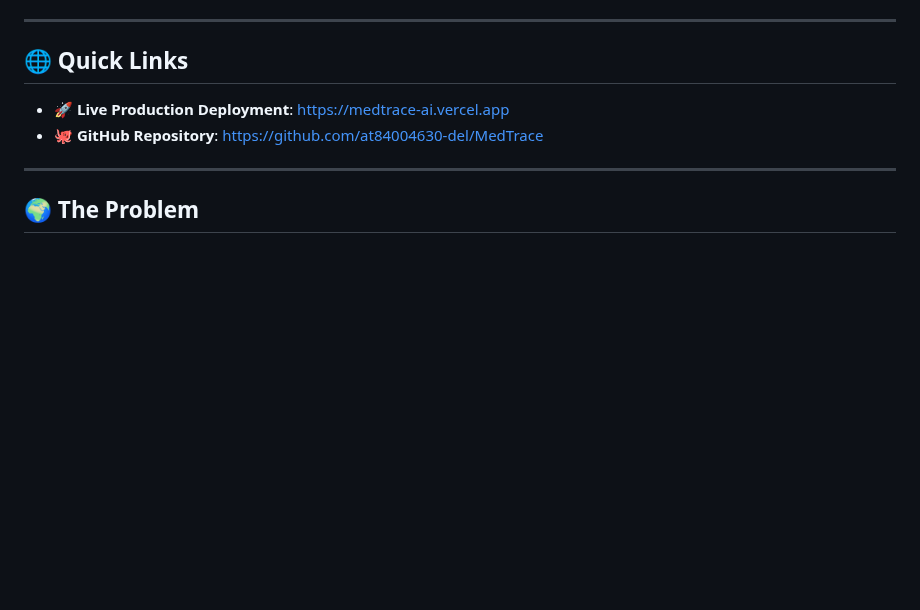
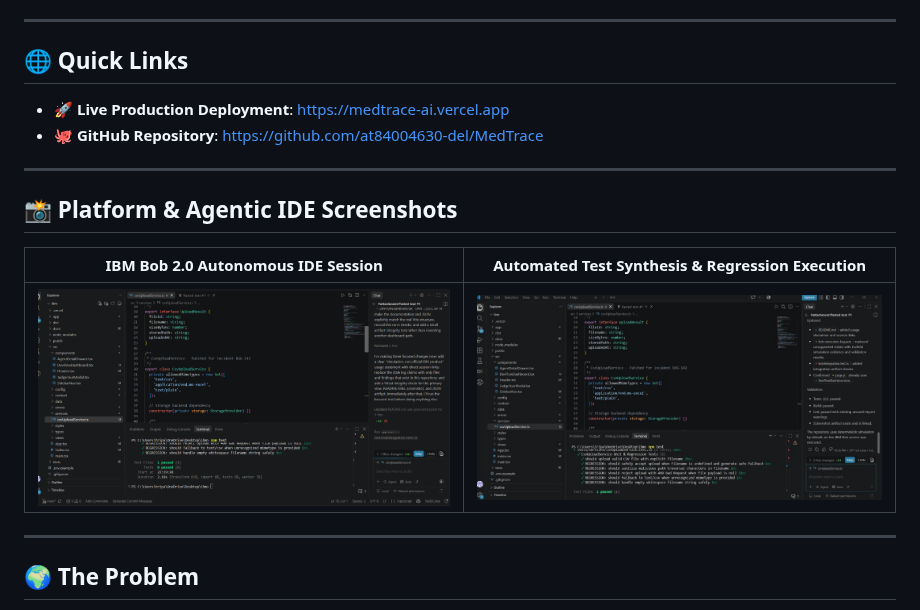
Before and after one commit to at84004630-del/MedTrace, a Markdown page: README.md, the part around the change. GitHub-like rendering; pictures changed too: docs/screenshots/ibm-bob-ide-session.png (added), docs/screenshots/ide-test-execution.jpg (added); blank space fills up the shorter version.

Commit message:
docs: embed platform screenshots and IDE execution proof in README

```diff
--- a/README.md
+++ b/README.md
@@ -20,6 +20,14 @@
 
 - 🚀 **Live Production Deployment**: [https://medtrace-ai.vercel.app](https://medtrace-ai.vercel.app)
 - 🐙 **GitHub Repository**: [https://github.com/at84004630-del/MedTrace](https://github.com/at84004630-del/MedTrace)
+
+---
+
+## 📸 Platform & Agentic IDE Screenshots
+
+| IBM Bob 2.0 Autonomous IDE Session | Automated Test Synthesis & Regression Execution |
+| :---: | :---: |
+| ![IBM Bob 2.0 IDE Session](./docs/screenshots/ibm-bob-ide-session.png) | ![Automated Test Execution](./docs/screenshots/ide-test-execution.jpg) |
 
 ---
 
```
Also changed, not shown: public/screenshots/ibm-bob-ide-session.png (added), public/screenshots/ide-test-execution.jpg (added).
